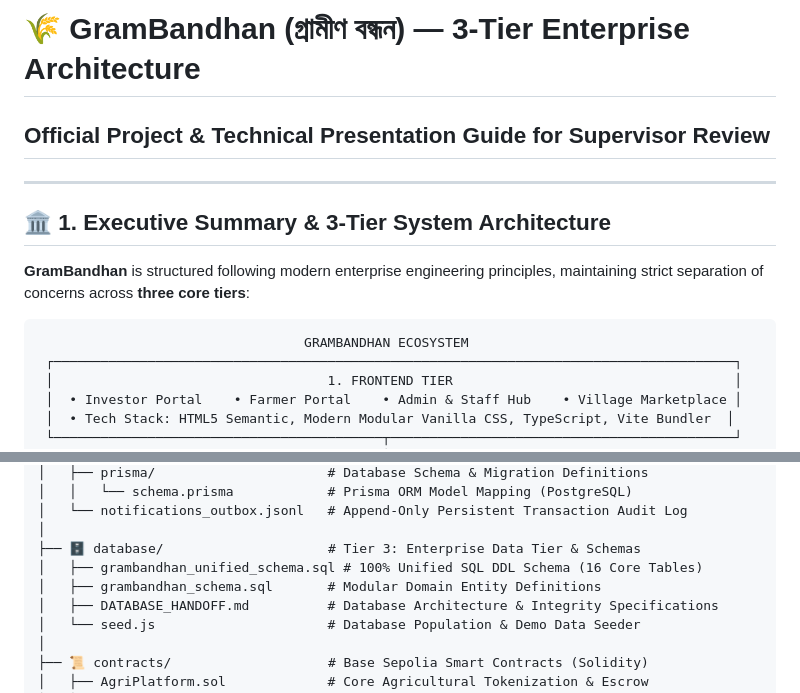
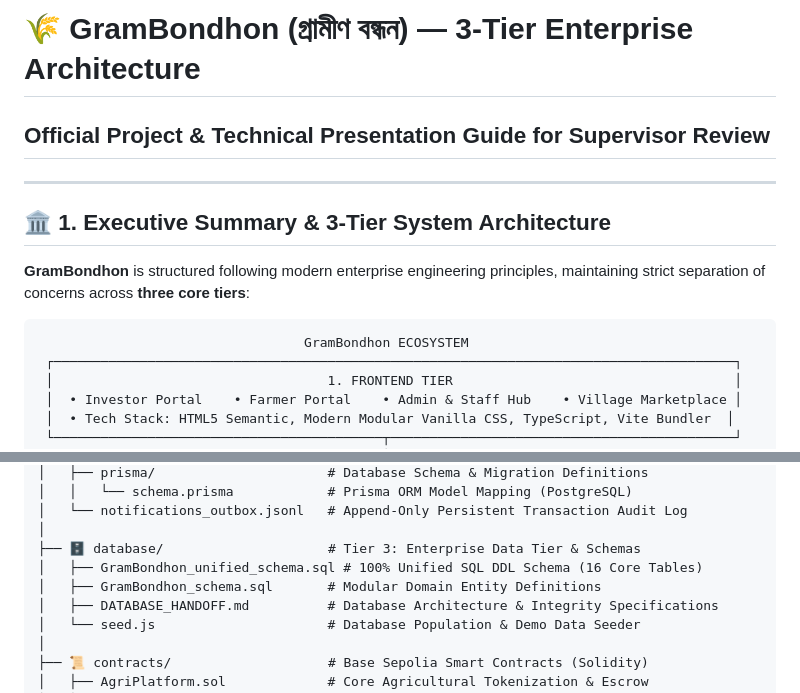
Before and after one commit to theTerminatorrr/GramBondhon, a Markdown page: SUPERVISOR_PRESENTATION_ARCHITECTURE.md, 2 parts joined by grey strips. Drawn GitHub-style.

````diff
--- a/SUPERVISOR_PRESENTATION_ARCHITECTURE.md
+++ b/SUPERVISOR_PRESENTATION_ARCHITECTURE.md
@@ -1,14 +1,14 @@
-# 🌾 GramBandhan (গ্রামীণ বন্ধন) — 3-Tier Enterprise Architecture
+# 🌾 GramBondhon (গ্রামীণ বন্ধন) — 3-Tier Enterprise Architecture
 ## Official Project & Technical Presentation Guide for Supervisor Review
 
 ---
 
 ## 🏛️ 1. Executive Summary & 3-Tier System Architecture
 
-**GramBandhan** is structured following modern enterprise engineering principles, maintaining strict separation of concerns across **three core tiers**:
+**GramBondhon** is structured following modern enterprise engineering principles, maintaining strict separation of concerns across **three core tiers**:
 
 ```
-                                  GRAMBANDHAN ECOSYSTEM
+                                  GramBondhon ECOSYSTEM
  ┌───────────────────────────────────────────────────────────────────────────────────────┐
  │                                   1. FRONTEND TIER                                    │
  │  • Investor Portal    • Farmer Portal    • Admin & Staff Hub    • Village Marketplace │
@@ -85,8 +85,8 @@ GramBondhon-main/
 │   └── notifications_outbox.jsonl   # Append-Only Persistent Transaction Audit Log
 │
 ├── 🗄️ database/                     # Tier 3: Enterprise Data Tier & Schemas
-│   ├── grambandhan_unified_schema.sql # 100% Unified SQL DDL Schema (16 Core Tables)
-│   ├── grambandhan_schema.sql       # Modular Domain Entity Definitions
+│   ├── GramBondhon_unified_schema.sql # 100% Unified SQL DDL Schema (16 Core Tables)
+│   ├── GramBondhon_schema.sql       # Modular Domain Entity Definitions
 │   ├── DATABASE_HANDOFF.md          # Database Architecture & Integrity Specifications
 │   └── seed.js                      # Database Population & Demo Data Seeder
 │
````
